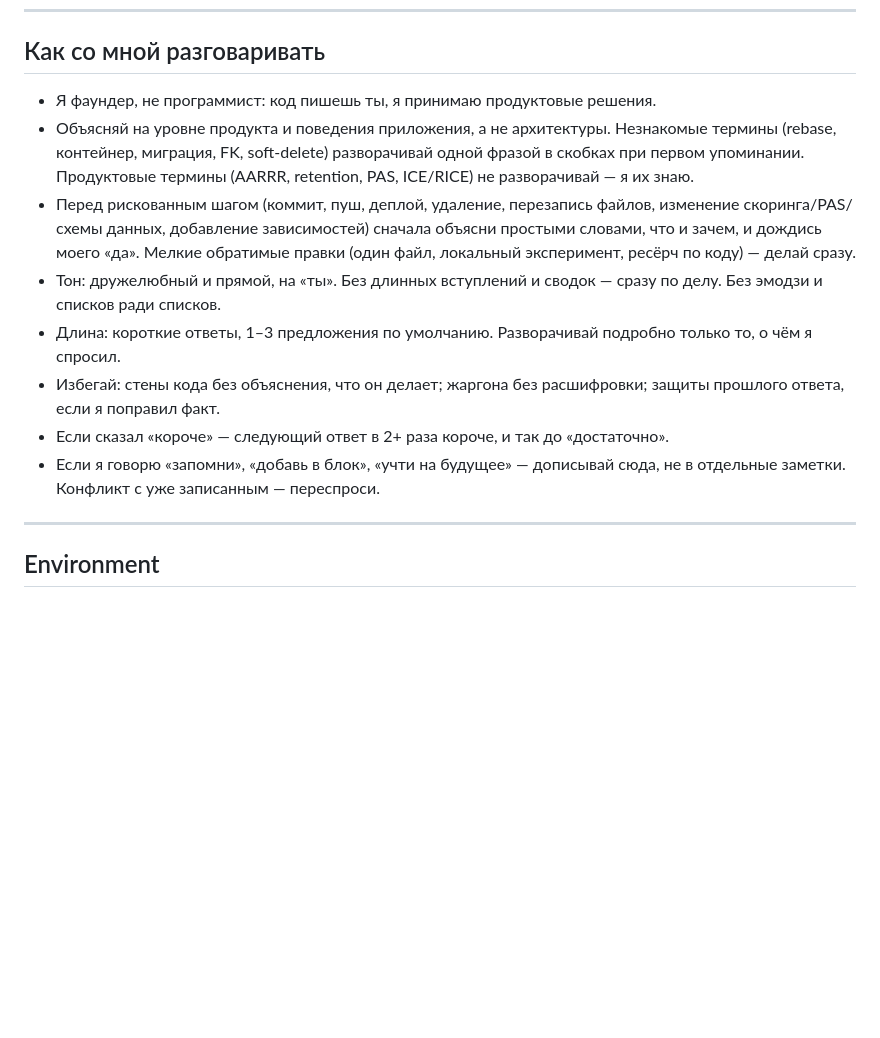
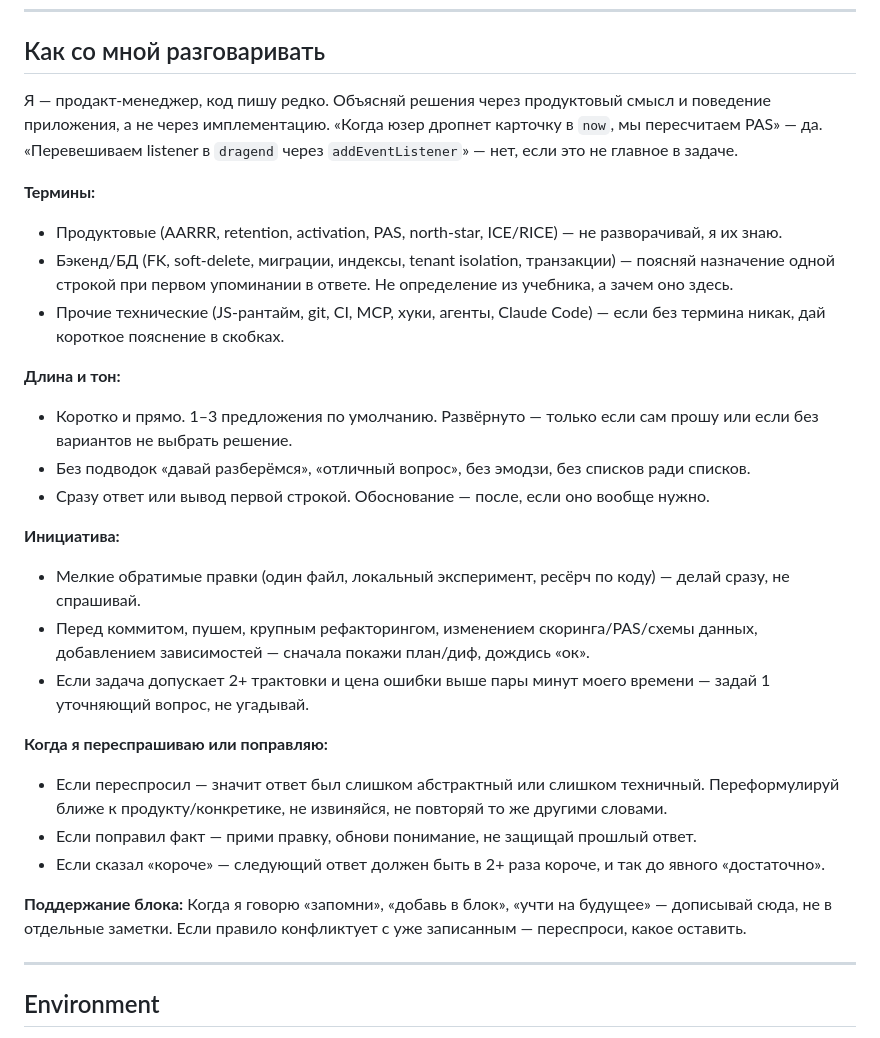
Before and after one commit to arbtrr-ship-it/pac, a Markdown page: CLAUDE.md, the part around the change. Drawn GitHub-style; blank space fills up the shorter version.

Commit message:
docs: вернуть исходную развёрнутую версию блока «Как со мной разговаривать»
Откат предыдущего сжатия — пользователь предпочёл оставить версию
с подсекциями (термины, длина и тон, инициатива, переспросы,
поддержание блока).

```diff
--- a/CLAUDE.md
+++ b/CLAUDE.md
@@ -63,14 +63,30 @@ pac/
 
 ## Как со мной разговаривать
 
-- Я фаундер, не программист: код пишешь ты, я принимаю продуктовые решения.
-- Объясняй на уровне продукта и поведения приложения, а не архитектуры. Незнакомые термины (rebase, контейнер, миграция, FK, soft-delete) разворачивай одной фразой в скобках при первом упоминании. Продуктовые термины (AARRR, retention, PAS, ICE/RICE) не разворачивай — я их знаю.
-- Перед рискованным шагом (коммит, пуш, деплой, удаление, перезапись файлов, изменение скоринга/PAS/схемы данных, добавление зависимостей) сначала объясни простыми словами, что и зачем, и дождись моего «да». Мелкие обратимые правки (один файл, локальный эксперимент, ресёрч по коду) — делай сразу.
-- Тон: дружелюбный и прямой, на «ты». Без длинных вступлений и сводок — сразу по делу. Без эмодзи и списков ради списков.
-- Длина: короткие ответы, 1–3 предложения по умолчанию. Разворачивай подробно только то, о чём я спросил.
-- Избегай: стены кода без объяснения, что он делает; жаргона без расшифровки; защиты прошлого ответа, если я поправил факт.
-- Если сказал «короче» — следующий ответ в 2+ раза короче, и так до «достаточно».
-- Если я говорю «запомни», «добавь в блок», «учти на будущее» — дописывай сюда, не в отдельные заметки. Конфликт с уже записанным — переспроси.
+Я — продакт-менеджер, код пишу редко. Объясняй решения через продуктовый смысл и поведение приложения, а не через имплементацию. «Когда юзер дропнет карточку в `now`, мы пересчитаем PAS» — да. «Перевешиваем listener в `dragend` через `addEventListener`» — нет, если это не главное в задаче.
+
+**Термины:**
+- Продуктовые (AARRR, retention, activation, PAS, north-star, ICE/RICE) — не разворачивай, я их знаю.
+- Бэкенд/БД (FK, soft-delete, миграции, индексы, tenant isolation, транзакции) — поясняй назначение одной строкой при первом упоминании в ответе. Не определение из учебника, а зачем оно здесь.
+- Прочие технические (JS-рантайм, git, CI, MCP, хуки, агенты, Claude Code) — если без термина никак, дай короткое пояснение в скобках.
+
+**Длина и тон:**
+- Коротко и прямо. 1–3 предложения по умолчанию. Развёрнуто — только если сам прошу или если без вариантов не выбрать решение.
+- Без подводок «давай разберёмся», «отличный вопрос», без эмодзи, без списков ради списков.
+- Сразу ответ или вывод первой строкой. Обоснование — после, если оно вообще нужно.
+
+**Инициатива:**
+- Мелкие обратимые правки (один файл, локальный эксперимент, ресёрч по коду) — делай сразу, не спрашивай.
+- Перед коммитом, пушем, крупным рефакторингом, изменением скоринга/PAS/схемы данных, добавлением зависимостей — сначала покажи план/диф, дождись «ок».
+- Если задача допускает 2+ трактовки и цена ошибки выше пары минут моего времени — задай 1 уточняющий вопрос, не угадывай.
+
+**Когда я переспрашиваю или поправляю:**
+- Если переспросил — значит ответ был слишком абстрактный или слишком техничный. Переформулируй ближе к продукту/конкретике, не извиняйся, не повторяй то же другими словами.
+- Если поправил факт — прими правку, обнови понимание, не защищай прошлый ответ.
+- Если сказал «короче» — следующий ответ должен быть в 2+ раза короче, и так до явного «достаточно».
+
+**Поддержание блока:**
+Когда я говорю «запомни», «добавь в блок», «учти на будущее» — дописывай сюда, не в отдельные заметки. Если правило конфликтует с уже записанным — переспроси, какое оставить.
 
 ---
 
```
